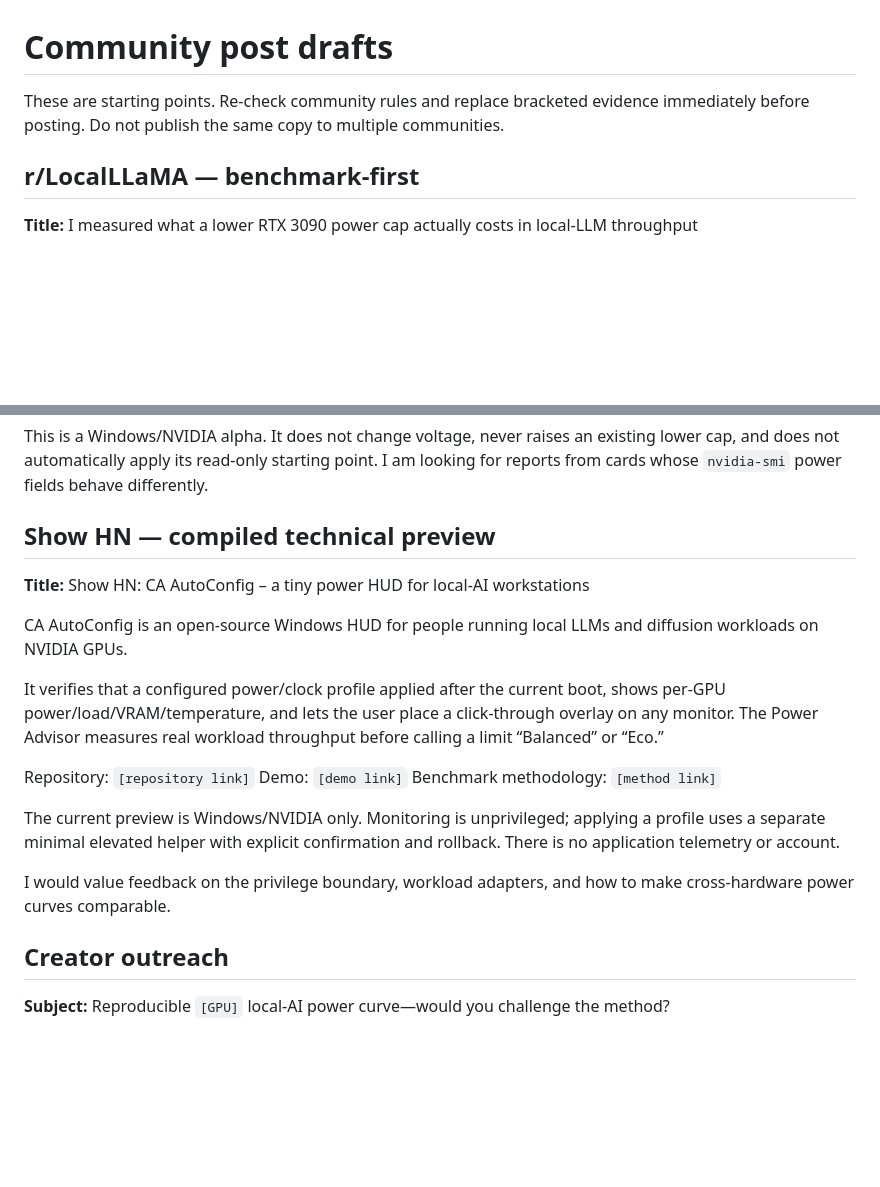
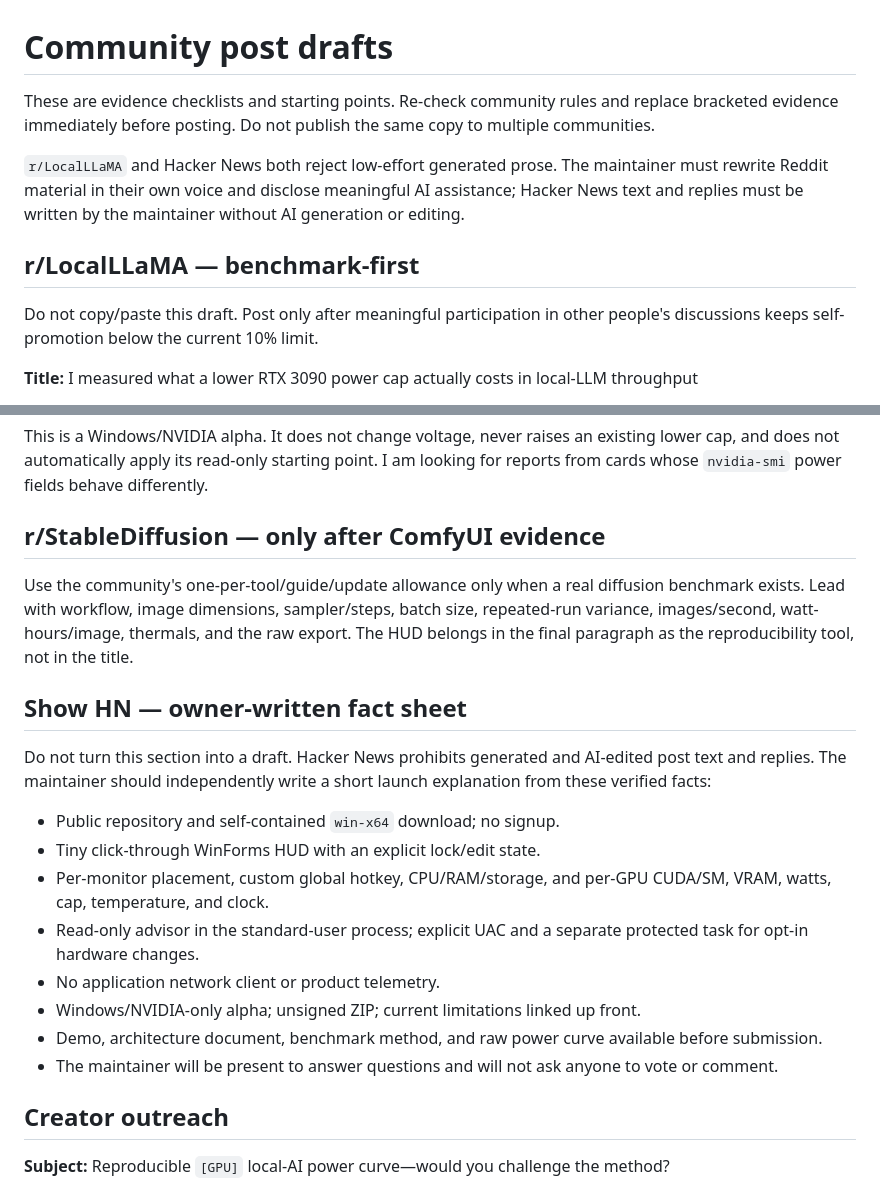
Before and after one commit to alirezakeshmirisocial-coder/ca-autoconfig, a Markdown page: docs/launch/POST_DRAFTS.md, 2 parts joined by grey strips. Rendered like a GitHub page; blank space fills up the shorter version.

```diff
--- a/docs/launch/POST_DRAFTS.md
+++ b/docs/launch/POST_DRAFTS.md
@@ -1,8 +1,12 @@
 # Community post drafts
 
-These are starting points. Re-check community rules and replace bracketed evidence immediately before posting. Do not publish the same copy to multiple communities.
+These are evidence checklists and starting points. Re-check community rules and replace bracketed evidence immediately before posting. Do not publish the same copy to multiple communities.
+
+`r/LocalLLaMA` and Hacker News both reject low-effort generated prose. The maintainer must rewrite Reddit material in their own voice and disclose meaningful AI assistance; Hacker News text and replies must be written by the maintainer without AI generation or editing.
 
 ## r/LocalLLaMA — benchmark-first
+
+Do not copy/paste this draft. Post only after meaningful participation in other people's discussions keeps self-promotion below the current 10% limit.
 
 **Title:** I measured what a lower RTX 3090 power cap actually costs in local-LLM throughput
 
@@ -28,21 +32,22 @@ Screenshot and source: `[repository link]`
 
 This is a Windows/NVIDIA alpha. It does not change voltage, never raises an existing lower cap, and does not automatically apply its read-only starting point. I am looking for reports from cards whose `nvidia-smi` power fields behave differently.
 
-## Show HN — compiled technical preview
+## r/StableDiffusion — only after ComfyUI evidence
 
-**Title:** Show HN: CA AutoConfig – a tiny power HUD for local-AI workstations
+Use the community's one-per-tool/guide/update allowance only when a real diffusion benchmark exists. Lead with workflow, image dimensions, sampler/steps, batch size, repeated-run variance, images/second, watt-hours/image, thermals, and the raw export. The HUD belongs in the final paragraph as the reproducibility tool, not in the title.
 
-CA AutoConfig is an open-source Windows HUD for people running local LLMs and diffusion workloads on NVIDIA GPUs.
+## Show HN — owner-written fact sheet
 
-It verifies that a configured power/clock profile applied after the current boot, shows per-GPU power/load/VRAM/temperature, and lets the user place a click-through overlay on any monitor. The Power Advisor measures real workload throughput before calling a limit “Balanced” or “Eco.”
+Do not turn this section into a draft. Hacker News prohibits generated and AI-edited post text and replies. The maintainer should independently write a short launch explanation from these verified facts:
 
-Repository: `[repository link]`
-Demo: `[demo link]`
-Benchmark methodology: `[method link]`
-
-The current preview is Windows/NVIDIA only. Monitoring is unprivileged; applying a profile uses a separate minimal elevated helper with explicit confirmation and rollback. There is no application telemetry or account.
-
-I would value feedback on the privilege boundary, workload adapters, and how to make cross-hardware power curves comparable.
+- Public repository and self-contained `win-x64` download; no signup.
+- Tiny click-through WinForms HUD with an explicit lock/edit state.
+- Per-monitor placement, custom global hotkey, CPU/RAM/storage, and per-GPU CUDA/SM, VRAM, watts, cap, temperature, and clock.
+- Read-only advisor in the standard-user process; explicit UAC and a separate protected task for opt-in hardware changes.
+- No application network client or product telemetry.
+- Windows/NVIDIA-only alpha; unsigned ZIP; current limitations linked up front.
+- Demo, architecture document, benchmark method, and raw power curve available before submission.
+- The maintainer will be present to answer questions and will not ask anyone to vote or comment.
 
 ## Creator outreach
 
```
Also changed, not shown: CHANGELOG.md (+1 -0 lines), docs/launch/LAUNCH_PLAYBOOK.md (+28 -11 lines).
